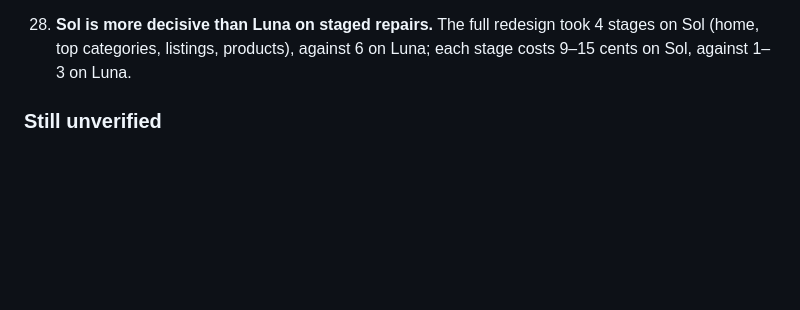
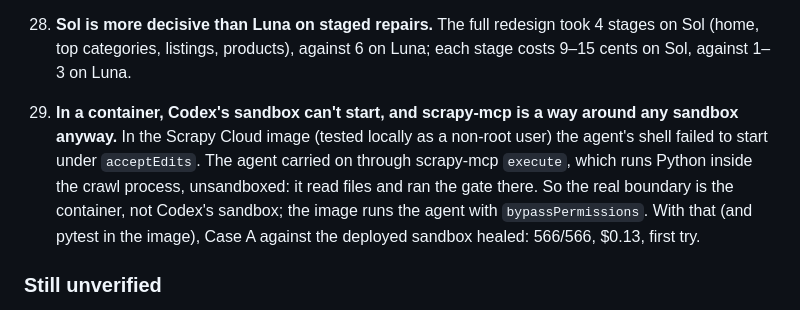
Before and after one commit to lopuhin/scrapy-phoenix, a Markdown page: docs/FINDINGS.md, the part around the change. GitHub-like rendering; blank space fills up the shorter version.

Commit message:
Findings: Codex sandbox in a container; scrapy-mcp bypasses it
Co-Authored-By: Claude Opus 5.5 <noreply@anthropic.com>

```diff
--- a/docs/FINDINGS.md
+++ b/docs/FINDINGS.md
@@ -209,6 +209,15 @@ extracted fully correctly or refused. **No bad item was delivered.**
 28. **Sol is more decisive than Luna on staged repairs.** The full redesign
     took 4 stages on Sol (home, top categories, listings, products), against 6
     on Luna; each stage costs 9–15 cents on Sol, against 1–3 on Luna.
+
+29. **In a container, Codex's sandbox can't start, and scrapy-mcp is a way
+    around any sandbox anyway.** In the Scrapy Cloud image (tested locally as a
+    non-root user) the agent's shell failed to start under `acceptEdits`. The
+    agent carried on through scrapy-mcp `execute`, which runs Python inside
+    the crawl process, unsandboxed: it read files and ran the gate there. So
+    the real boundary is the container, not Codex's sandbox; the image runs
+    the agent with `bypassPermissions`. With that (and pytest in the image),
+    Case A against the deployed sandbox healed: 566/566, $0.13, first try.
 
 ### Still unverified
 
```
